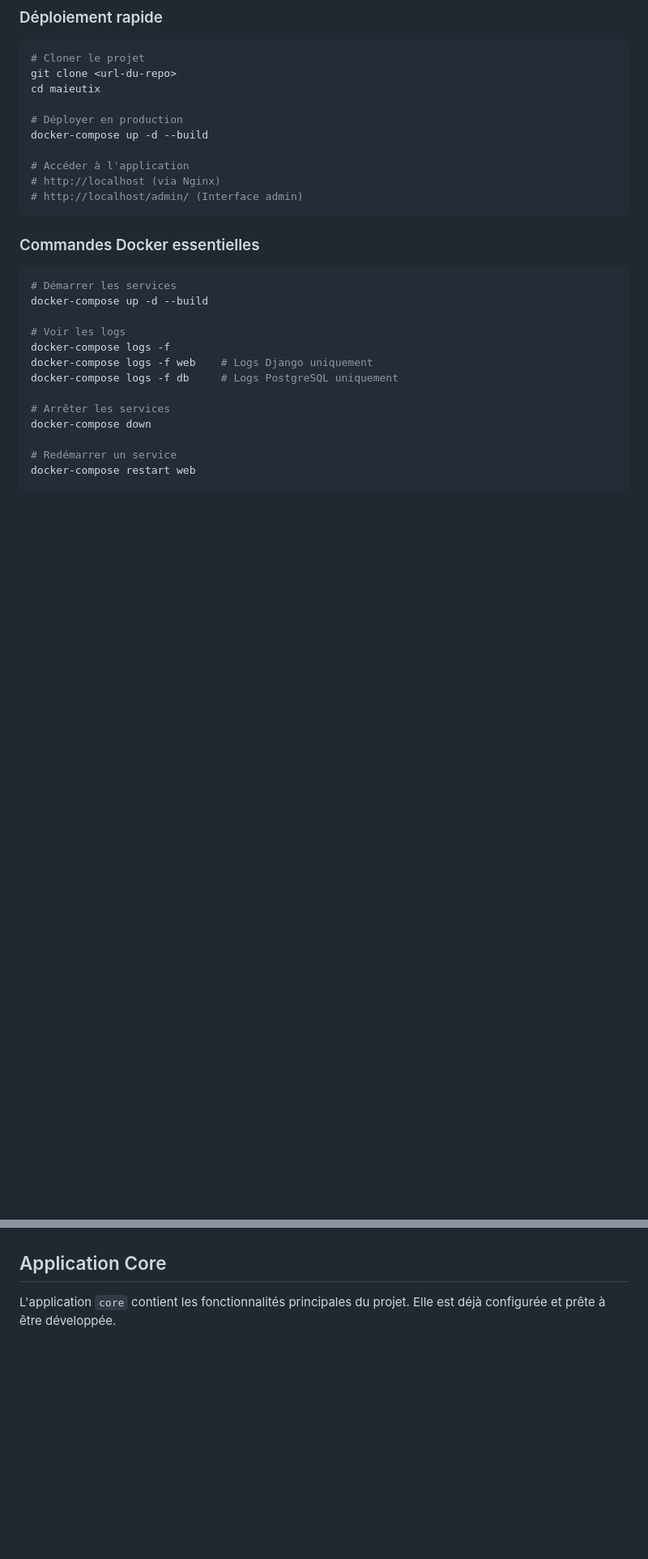
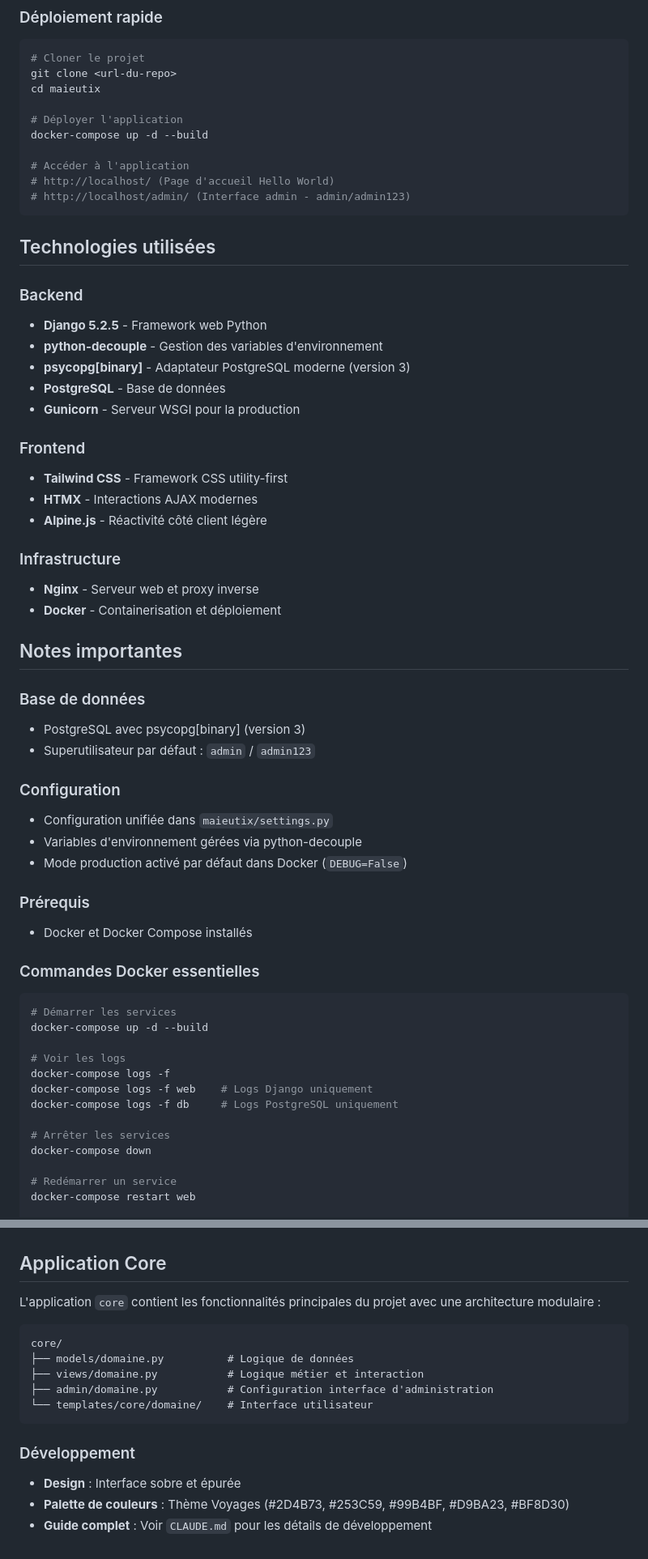
Before and after one commit to sloutmyv/maieutix, a Markdown page: README.md, 2 parts joined by grey strips. Shown at 81% size. Drawn GitHub-style; blank space fills up the shorter version.

````diff
--- a/README.md
+++ b/README.md
@@ -158,13 +36,45 @@ DB_PORT=5432
 git clone <url-du-repo>
 cd maieutix
 
-# Déployer en production
+# Déployer l'application
 docker-compose up -d --build
 
 # Accéder à l'application
-# http://localhost (via Nginx)
-# http://localhost/admin/ (Interface admin)
+# http://localhost/ (Page d'accueil Hello World)
+# http://localhost/admin/ (Interface admin - admin/admin123)
 ```
+
+## Technologies utilisées
+
+### Backend
+- **Django 5.2.5** - Framework web Python
+- **python-decouple** - Gestion des variables d'environnement
+- **psycopg[binary]** - Adaptateur PostgreSQL moderne (version 3)
+- **PostgreSQL** - Base de données
+- **Gunicorn** - Serveur WSGI pour la production
+
+### Frontend
+- **Tailwind CSS** - Framework CSS utility-first
+- **HTMX** - Interactions AJAX modernes
+- **Alpine.js** - Réactivité côté client légère
+
+### Infrastructure
+- **Nginx** - Serveur web et proxy inverse
+- **Docker** - Containerisation et déploiement
+
+## Notes importantes
+
+### Base de données
+- PostgreSQL avec psycopg[binary] (version 3)
+- Superutilisateur par défaut : `admin` / `admin123`
+
+### Configuration
+- Configuration unifiée dans `maieutix/settings.py`
+- Variables d'environnement gérées via python-decouple
+- Mode production activé par défaut dans Docker (`DEBUG=False`)
+
+### Prérequis
+- Docker et Docker Compose installés
 
 ### Commandes Docker essentielles
 ```bash
@@ -216,4 +126,17 @@ environment:
 
 ## Application Core
 
-L'application `core` contient les fonctionnalités principales du projet. Elle est déjà configurée et prête à être développée.
+L'application `core` contient les fonctionnalités principales du projet avec une architecture modulaire :
+
+```
+core/
+├── models/domaine.py          # Logique de données
+├── views/domaine.py           # Logique métier et interaction
+├── admin/domaine.py           # Configuration interface d'administration
+└── templates/core/domaine/    # Interface utilisateur
+```
+
+### Développement
+- **Design** : Interface sobre et épurée
+- **Palette de couleurs** : Thème Voyages (#2D4B73, #253C59, #99B4BF, #D9BA23, #BF8D30)
+- **Guide complet** : Voir `CLAUDE.md` pour les détails de développement
````
Also changed, not shown: other parts of README.md (+9 -131 lines), CLAUDE.md (added, +80 -0 lines).
